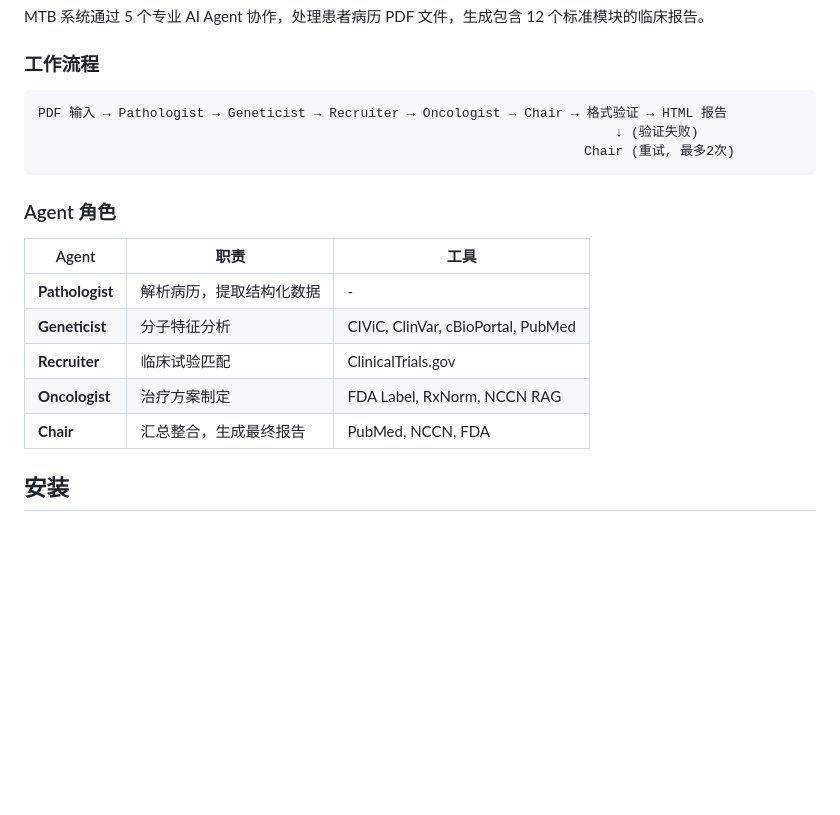
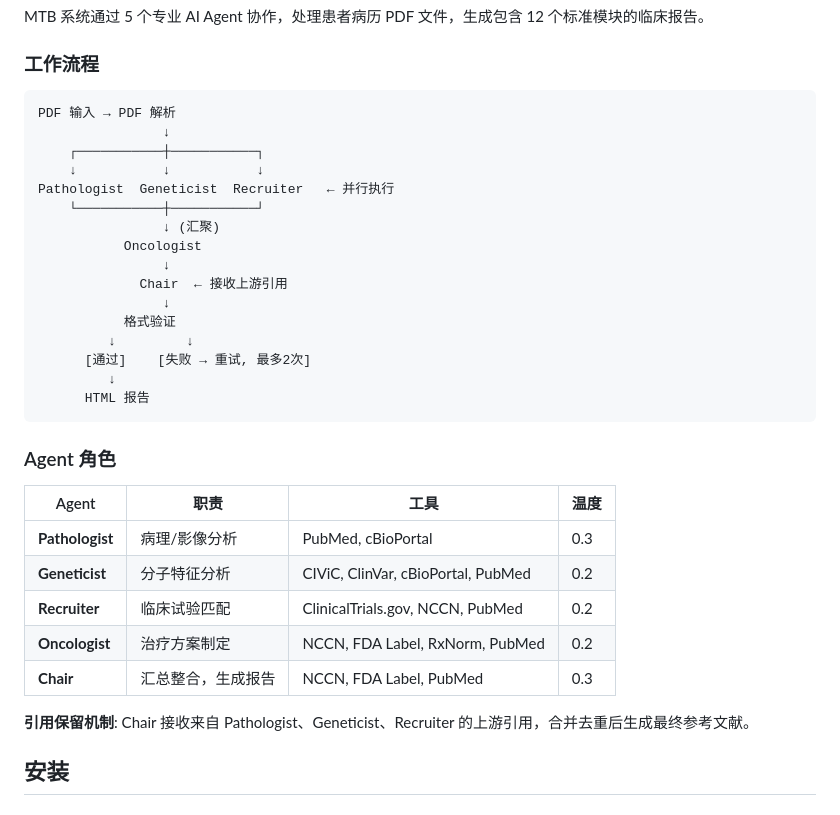
Before and after one commit to Zachary77-code/mtb, a Markdown page: README.md, the part around the change. GitHub-like rendering; blank space fills up the shorter version.

Commit message:
Update documentation with current architecture (parallel agents, reference preservation)

````diff
--- a/README.md
+++ b/README.md
@@ -9,20 +9,35 @@ MTB 系统通过 5 个专业 AI Agent 协作，处理患者病历 PDF 文件，
 ### 工作流程
 
 ```
-PDF 输入 → Pathologist → Geneticist → Recruiter → Oncologist → Chair → 格式验证 → HTML 报告
-                                                                          ↓ (验证失败)
-                                                                      Chair (重试, 最多2次)
+PDF 输入 → PDF 解析
+                ↓
+    ┌───────────┼───────────┐
+    ↓           ↓           ↓
+Pathologist  Geneticist  Recruiter   ← 并行执行
+    └───────────┼───────────┘
+                ↓ (汇聚)
+           Oncologist
+                ↓
+             Chair  ← 接收上游引用
+                ↓
+           格式验证
+         ↓         ↓
+      [通过]    [失败 → 重试, 最多2次]
+         ↓
+      HTML 报告
 ```
 
 ### Agent 角色
 
-| Agent | 职责 | 工具 |
-|-------|------|------|
-| **Pathologist** | 解析病历，提取结构化数据 | - |
-| **Geneticist** | 分子特征分析 | CIViC, ClinVar, cBioPortal, PubMed |
-| **Recruiter** | 临床试验匹配 | ClinicalTrials.gov |
-| **Oncologist** | 治疗方案制定 | FDA Label, RxNorm, NCCN RAG |
-| **Chair** | 汇总整合，生成最终报告 | PubMed, NCCN, FDA |
+| Agent | 职责 | 工具 | 温度 |
+|-------|------|------|------|
+| **Pathologist** | 病理/影像分析 | PubMed, cBioPortal | 0.3 |
+| **Geneticist** | 分子特征分析 | CIViC, ClinVar, cBioPortal, PubMed | 0.2 |
+| **Recruiter** | 临床试验匹配 | ClinicalTrials.gov, NCCN, PubMed | 0.2 |
+| **Oncologist** | 治疗方案制定 | NCCN, FDA Label, RxNorm, PubMed | 0.2 |
+| **Chair** | 汇总整合，生成报告 | NCCN, FDA Label, PubMed | 0.3 |
+
+**引用保留机制**: Chair 接收来自 Pathologist、Geneticist、Recruiter 的上游引用，合并去重后生成最终参考文献。
 
 ## 安装
 
````
Also changed, not shown: CLAUDE.md (+32 -10 lines).
